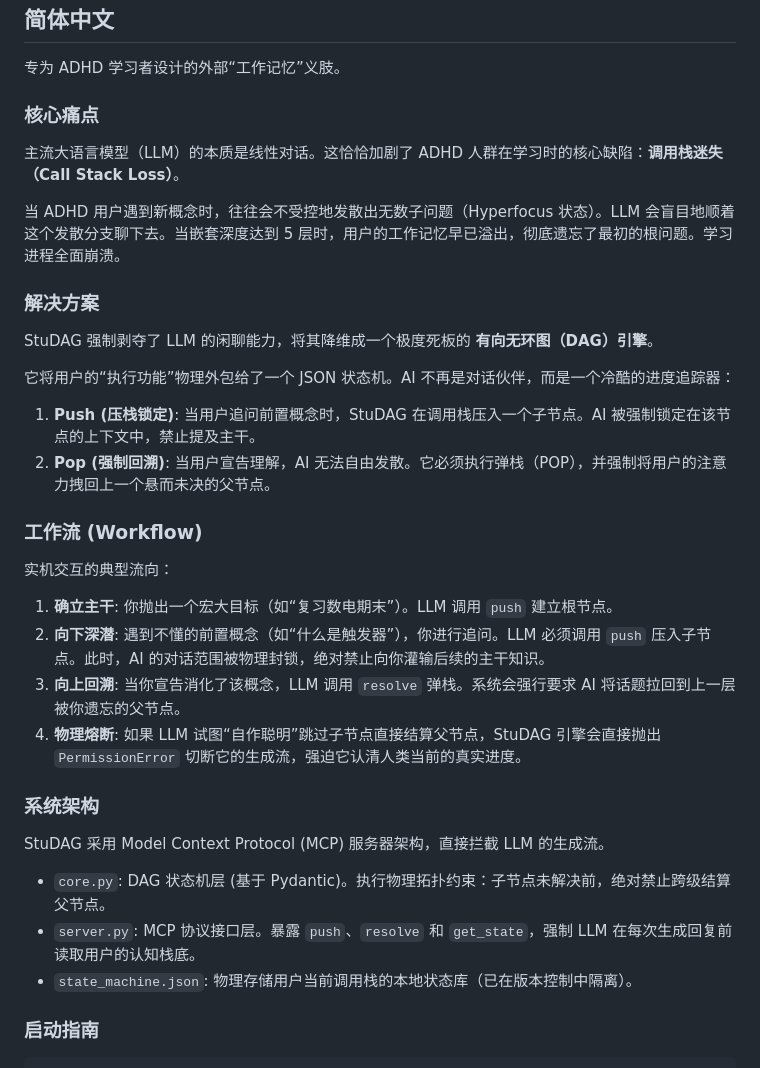
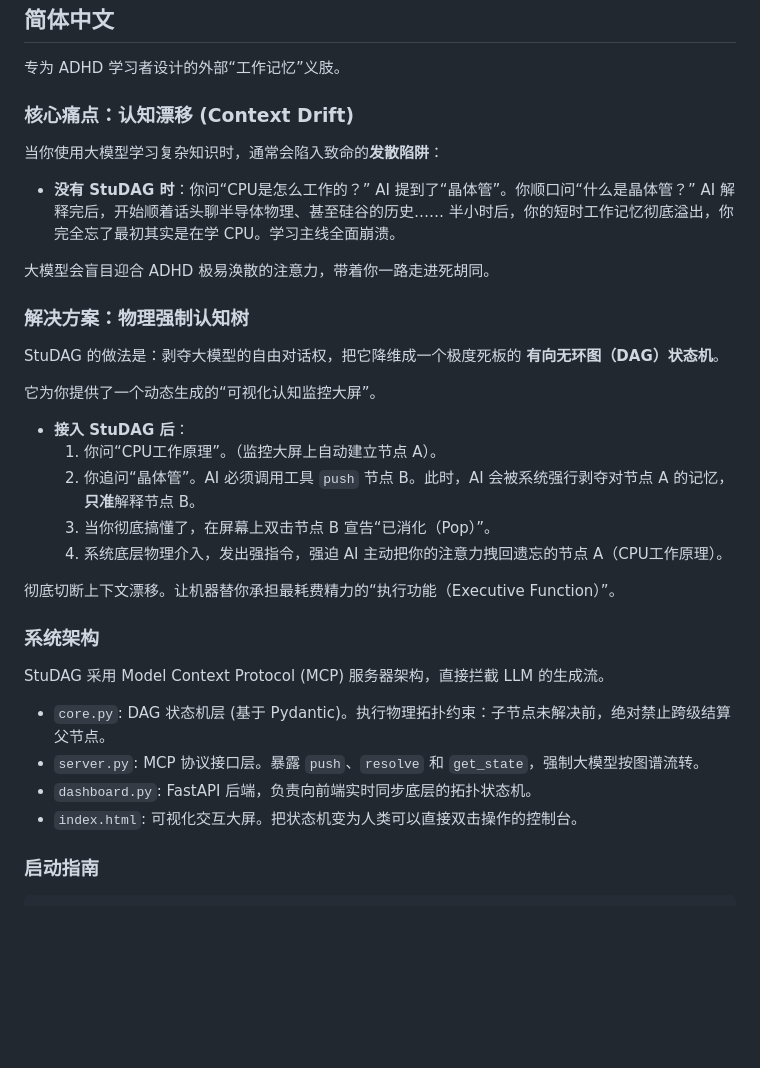
Before and after one commit to Kayla-Cheung/StuDAG, a Markdown page: README.md, the part around one of its changes. GitHub-like rendering; blank space fills up the shorter version.

````diff
--- a/README.md
+++ b/README.md
@@ -84,34 +83,33 @@ Go to `Cursor Settings > Features > MCP` and add a new server:
 
 专为 ADHD 学习者设计的外部“工作记忆”义肢。
 
-### 核心痛点
-主流大语言模型（LLM）的本质是线性对话。这恰恰加剧了 ADHD 人群在学习时的核心缺陷：**调用栈迷失（Call Stack Loss）**。
+### 核心痛点：认知漂移 (Context Drift)
+当你使用大模型学习复杂知识时，通常会陷入致命的**发散陷阱**：
 
-当 ADHD 用户遇到新概念时，往往会不受控地发散出无数子问题（Hyperfocus 状态）。LLM 会盲目地顺着这个发散分支聊下去。当嵌套深度达到 5 层时，用户的工作记忆早已溢出，彻底遗忘了最初的根问题。学习进程全面崩溃。
+- **没有 StuDAG 时**：你问“CPU是怎么工作的？” AI 提到了“晶体管”。你顺口问“什么是晶体管？” AI 解释完后，开始顺着话头聊半导体物理、甚至硅谷的历史…… 半小时后，你的短时工作记忆彻底溢出，你完全忘了最初其实是在学 CPU。学习主线全面崩溃。
 
-### 解决方案
-StuDAG 强制剥夺了 LLM 的闲聊能力，将其降维成一个极度死板的 **有向无环图（DAG）引擎**。
+大模型会盲目迎合 ADHD 极易涣散的注意力，带着你一路走进死胡同。
 
-它将用户的“执行功能”物理外包给了一个 JSON 状态机。AI 不再是对话伙伴，而是一个冷酷的进度追踪器：
+### 解决方案：物理强制认知树
+StuDAG 的做法是：剥夺大模型的自由对话权，把它降维成一个极度死板的 **有向无环图（DAG）状态机**。
 
-1. **Push (压栈锁定)**: 当用户追问前置概念时，StuDAG 在调用栈压入一个子节点。AI 被强制锁定在该节点的上下文中，禁止提及主干。
-2. **Pop (强制回溯)**: 当用户宣告理解，AI 无法自由发散。它必须执行弹栈（POP），并强制将用户的注意力拽回上一个悬而未决的父节点。
+它为你提供了一个动态生成的“可视化认知监控大屏”。
 
-### 工作流 (Workflow)
+- **接入 StuDAG 后**：
+  1. 你问“CPU工作原理”。（监控大屏上自动建立节点 A）。
+  2. 你追问“晶体管”。AI 必须调用工具 `push` 节点 B。此时，AI 会被系统强行剥夺对节点 A 的记忆，**只准**解释节点 B。
+  3. 当你彻底搞懂了，在屏幕上双击节点 B 宣告“已消化（Pop）”。
+  4. 系统底层物理介入，发出强指令，强迫 AI 主动把你的注意力拽回遗忘的节点 A（CPU工作原理）。
 
-实机交互的典型流向：
-
-1. **确立主干**: 你抛出一个宏大目标（如“复习数电期末”）。LLM 调用 `push` 建立根节点。
-2. **向下深潜**: 遇到不懂的前置概念（如“什么是触发器”），你进行追问。LLM 必须调用 `push` 压入子节点。此时，AI 的对话范围被物理封锁，绝对禁止向你灌输后续的主干知识。
-3. **向上回溯**: 当你宣告消化了该概念，LLM 调用 `resolve` 弹栈。系统会强行要求 AI 将话题拉回到上一层被你遗忘的父节点。
-4. **物理熔断**: 如果 LLM 试图“自作聪明”跳过子节点直接结算父节点，StuDAG 引擎会直接抛出 `PermissionError` 切断它的生成流，强迫它认清人类当前的真实进度。
+彻底切断上下文漂移。让机器替你承担最耗费精力的“执行功能（Executive Function）”。
 
 ### 系统架构
 StuDAG 采用 Model Context Protocol (MCP) 服务器架构，直接拦截 LLM 的生成流。
 
 - `core.py`: DAG 状态机层 (基于 Pydantic)。执行物理拓扑约束：子节点未解决前，绝对禁止跨级结算父节点。
-- `server.py`: MCP 协议接口层。暴露 `push`、`resolve` 和 `get_state`，强制 LLM 在每次生成回复前读取用户的认知栈底。
-- `state_machine.json`: 物理存储用户当前调用栈的本地状态库（已在版本控制中隔离）。
+- `server.py`: MCP 协议接口层。暴露 `push`、`resolve` 和 `get_state`，强制大模型按图谱流转。
+- `dashboard.py`: FastAPI 后端，负责向前端实时同步底层的拓扑状态机。
+- `index.html`: 可视化交互大屏。把状态机变为人类可以直接双击操作的控制台。
 
 ### 启动指南
 ```bash
````
Also changed, not shown: other parts of README.md (+15 -16 lines).
